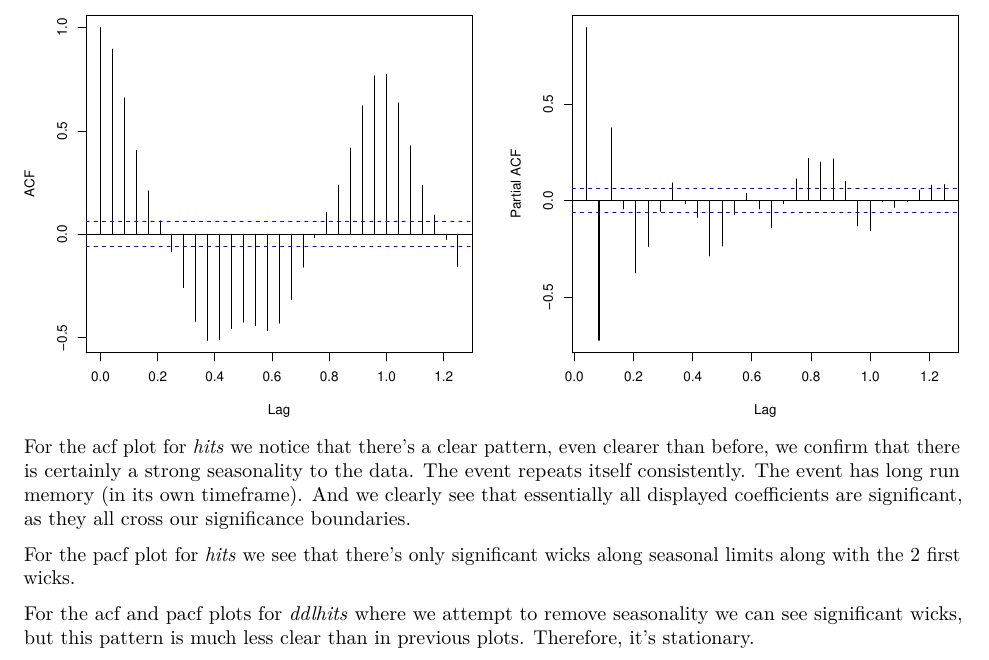
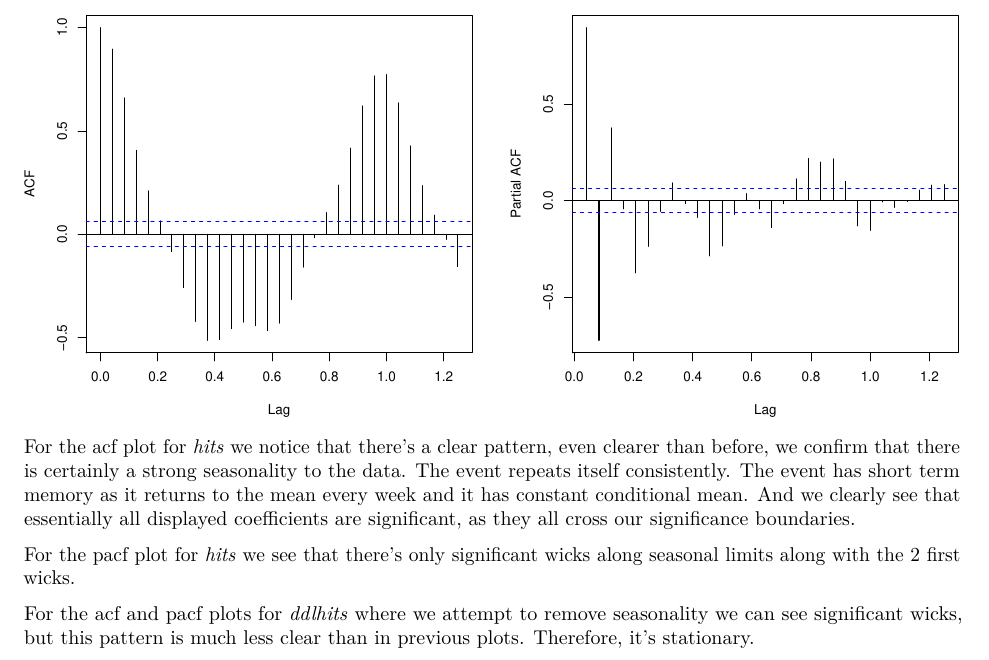
Before and after one commit to dreth/UC3MTimeSeriesAnalysis, an R Markdown document (lab 1/report.rmd): part of page 7 of 8, cut so that both start at the same text. The pictures show the output file lab 1/report.pdf that the author committed with the source.

Commit message:
last update

````diff
--- a/lab 1/report.rmd
+++ b/lab 1/report.rmd
@@ -137,7 +137,7 @@ acf(ddlhits,main="ddlhits")
 pacf(ddlhits)
 ```
 
-For the acf plot for *hits* we notice that there's a clear pattern, even clearer than before, we confirm that there is certainly a strong seasonality to the data. The event repeats itself consistently. The event has long run memory (in its own timeframe). And we clearly see that essentially all displayed coefficients are significant, as they all cross our significance boundaries.
+For the acf plot for *hits* we notice that there's a clear pattern, even clearer than before, we confirm that there is certainly a strong seasonality to the data. The event repeats itself consistently. The event has short term memory as it returns to the mean every week and it has constant conditional mean. And we clearly see that essentially all displayed coefficients are significant, as they all cross our significance boundaries.
 
 For the pacf plot for *hits* we see that there's only significant wicks along seasonal limits along with the 2 first wicks.
 
````
Also changed, not shown: lab 1/report.pdf, lab 1/report.tex.
